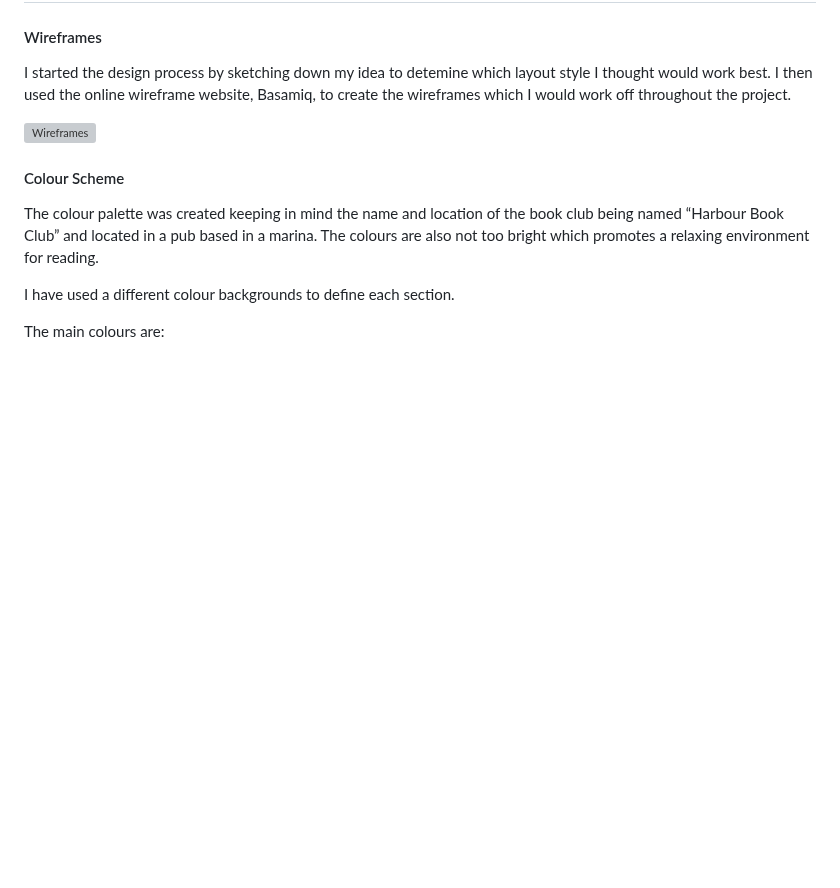
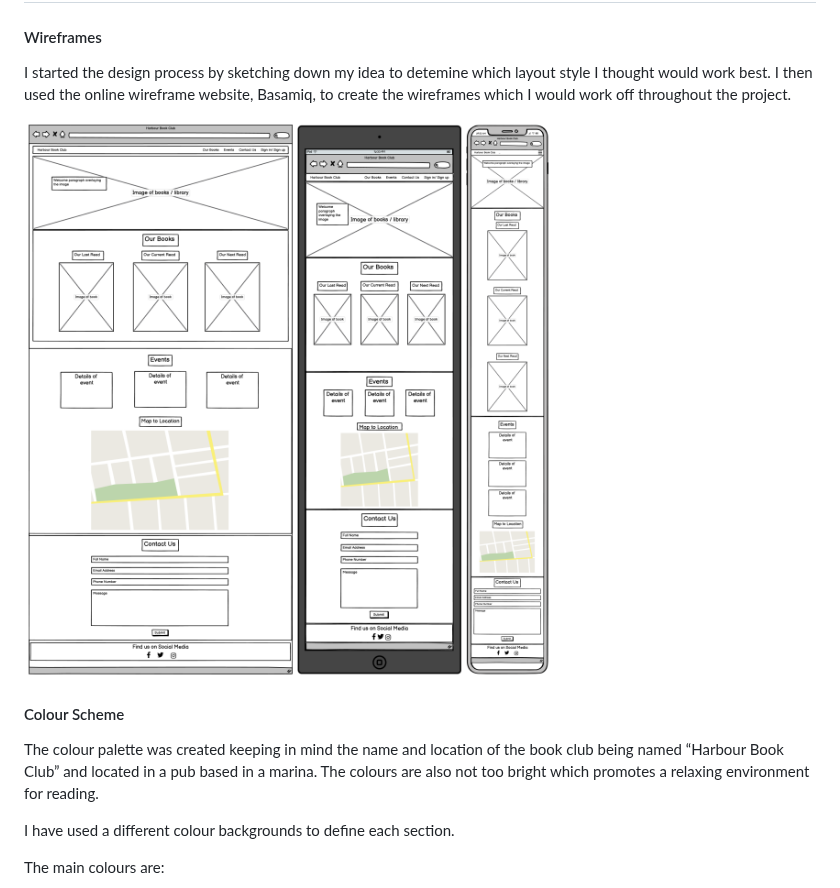
Before and after one commit to amybiggy/harbourbookclub, a Markdown page: README.md, the part around one of its changes. Drawn GitHub-style; blank space fills up the shorter version; grey boxes are pictures that could not be loaded.

Commit message:
Fixed image source in README.md

```diff
--- a/README.md
+++ b/README.md
@@ -58,8 +69,9 @@ The website is designed so that anyone would be able to access it and easily ide
 I started the design process by sketching down my idea to detemine which layout style I thought would work best. I then used the online wireframe website, Basamiq, to create the wireframes which I would work off throughout the project.
 
-![Wireframes](documentation/wireframes/allwireframes.png)
+![Wireframes](assets/documentation/wireframes/allwireframes.png)
 
 #### Colour Scheme
+
 The colour palette was created keeping in mind the name and location of the book club being named “Harbour Book Club” and located in a pub based in a marina. The colours are also not too bright which promotes a relaxing environment for reading.
 
 I have used a different colour backgrounds to define each section.
```
Also changed, not shown: other parts of README.md (+53 -41 lines).
